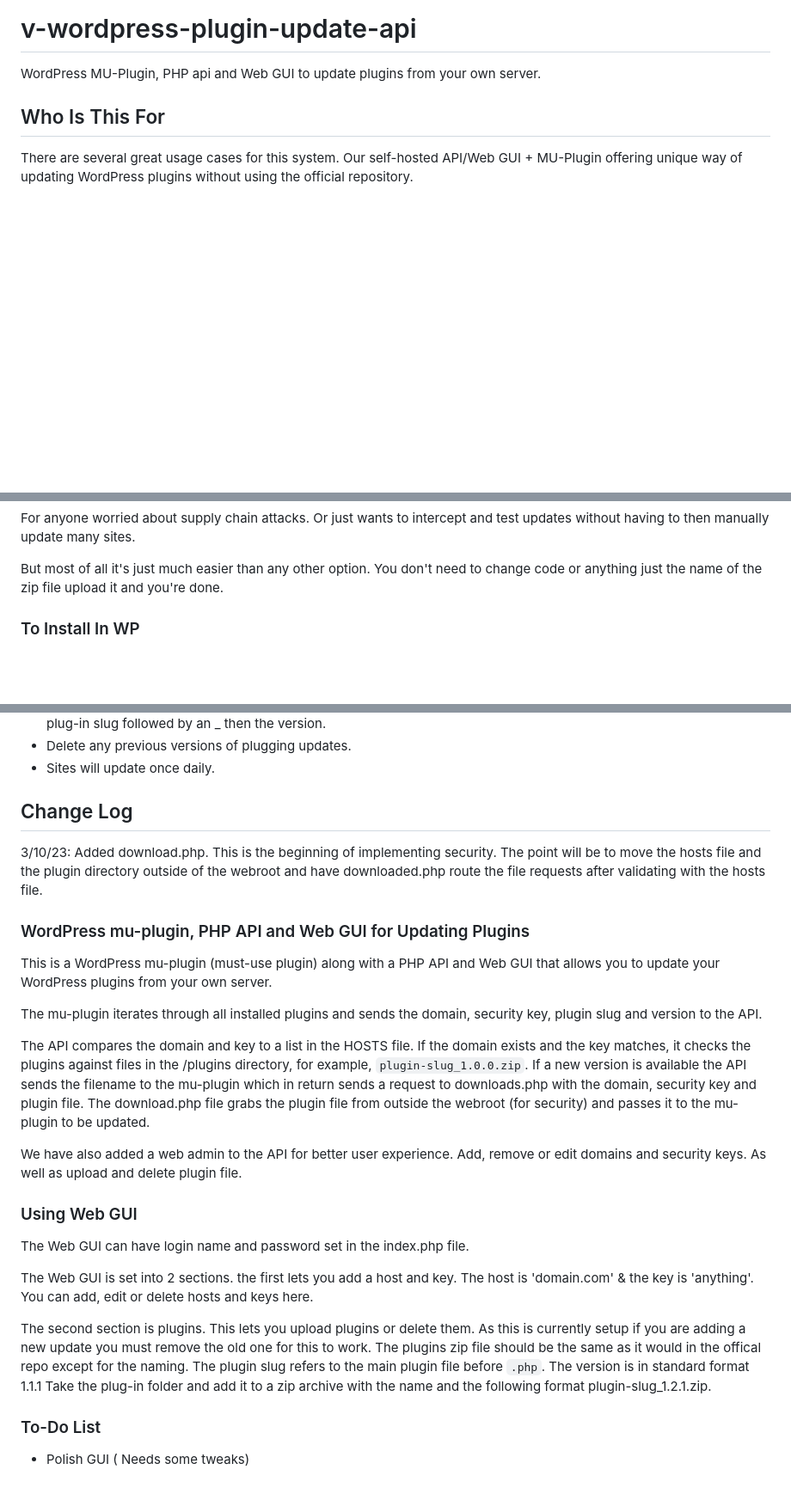
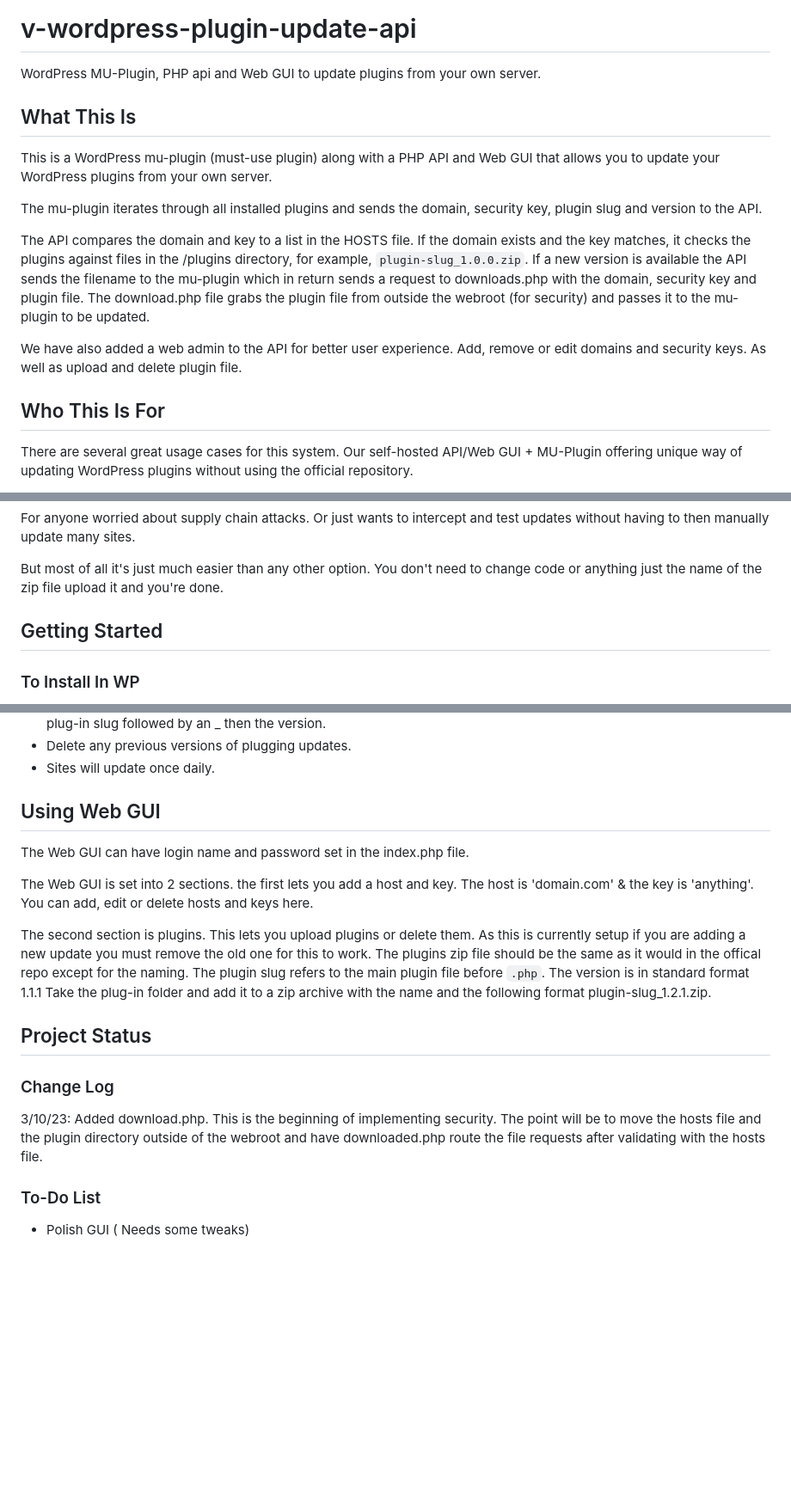
Before and after one commit to vontainment/v-wordpress-plugin-updater, a Markdown page: README.md, 3 parts joined by grey strips. Shown: that part at 86% size. Rendered like a GitHub page; blank space fills up the shorter version.

```diff
--- a/README.md
+++ b/README.md
@@ -4,7 +4,17 @@
 WordPress MU-Plugin, PHP api and Web GUI to update plugins from your own server.
 
 
-## Who Is This For
+## What This Is
+This is a WordPress mu-plugin (must-use plugin) along with a PHP API and Web GUI that allows you to update your WordPress plugins from your own server.
+
+The mu-plugin iterates through all installed plugins and sends the domain, security key, plugin slug and version to the API.
+
+The API compares the domain and key to a list in the HOSTS file. If the domain exists and the key matches, it checks the plugins against files in the /plugins directory, for example, `plugin-slug_1.0.0.zip`. If a new version is available the API sends the filename to the mu-plugin which in return sends a request to downloads.php with the domain, security key and plugin file. The download.php file grabs the plugin file from outside the webroot (for security) and passes it to the mu-plugin to be updated.
+
+We have also added a web admin to the API for better user experience. Add, remove or edit domains and security keys. As well as upload and delete plugin file.
+
+
+## Who This Is For
 There are several great usage cases for this system. Our self-hosted API/Web GUI + MU-Plugin offering unique way of updating WordPress plugins without using the official repository.
 
 One of the main benefits here is you do not have to edit any code in a plugin. Unlike the other ones available. This is great for a compatibility and ease of use.
@@ -19,6 +29,8 @@ For anyone worried about supply chain attacks. Or just wants to intercept and te
 
 But most of all it's just much easier than any other option. You don't need to change code or anything just the name of the zip file upload it and you're done.
 
+
+## Getting Started
 
 ### To Install In WP
 
@@ -40,25 +52,7 @@ But most of all it's just much easier than any other option. You don't need to c
 - Sites will update once daily.
 
 
-## Change Log
-
-3/10/23: Added download.php. This is the beginning of implementing security. The point will be to move the hosts file and the plugin directory outside of the webroot and have downloaded.php route the file requests after validating with the hosts file.
-
-
-### WordPress mu-plugin, PHP API and Web GUI for Updating Plugins
-
-This is a WordPress mu-plugin (must-use plugin) along with a PHP API and Web GUI that allows you to update your WordPress plugins from your own server.
-
-The mu-plugin iterates through all installed plugins and sends the domain, security key, plugin slug and version to the API.
-
-The API compares the domain and key to a list in the HOSTS file. If the domain exists and the key matches, it checks the plugins against files in the /plugins directory, for example, `plugin-slug_1.0.0.zip`. If a new version is available the API sends the filename to the mu-plugin which in return sends a request to downloads.php with the domain, security key and plugin file. The download.php file grabs the plugin file from outside the webroot (for security) and passes it to the mu-plugin to be updated.
-
-We have also added a web admin to the API for better user experience. Add, remove or edit domains and security keys. As well as upload and delete plugin file.
-
-
-
-### Using Web GUI
-
+## Using Web GUI
 The Web GUI can have login name and password set in the index.php file.
 
 The Web GUI is set into 2 sections. the first lets you add a host and key. The host is 'domain.com' & the key is 'anything'. You can add, edit or delete hosts and keys here.
@@ -66,6 +60,11 @@ The Web GUI is set into 2 sections. the first lets you add a host and key. The h
 The second section is plugins. This lets you upload plugins or delete them. As this is currently setup if you are adding a new update you must remove the old one for this to work. The plugins zip file should be the same as it would in the offical repo except for the naming. The plugin slug refers to the main plugin file before `.php`. The version is in standard format 1.1.1 Take the plug-in folder and add it to a zip archive with the name and the following format plugin-slug_1.2.1.zip.
 
 
+## Project Status
+
+### Change Log
+3/10/23: Added download.php. This is the beginning of implementing security. The point will be to move the hosts file and the plugin directory outside of the webroot and have downloaded.php route the file requests after validating with the hosts file.
+
+
 ### To-Do List
-
 - Polish GUI ( Needs some tweaks)
```
